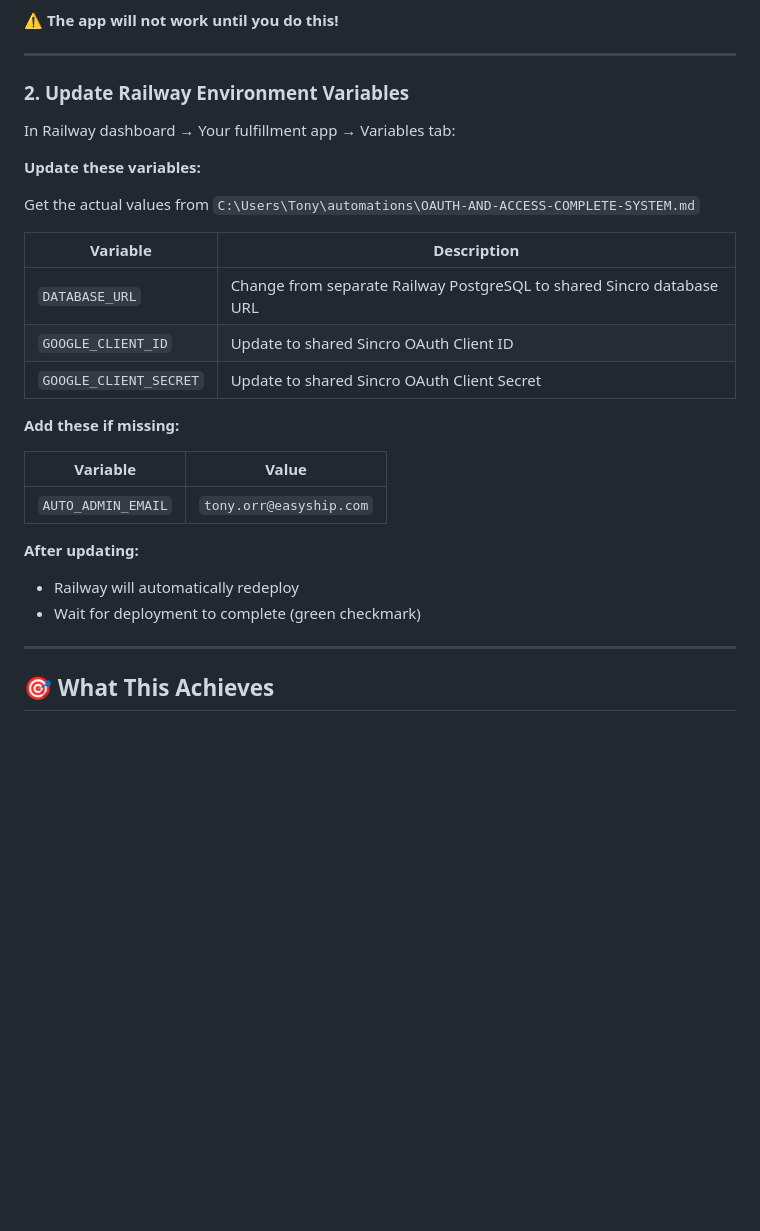
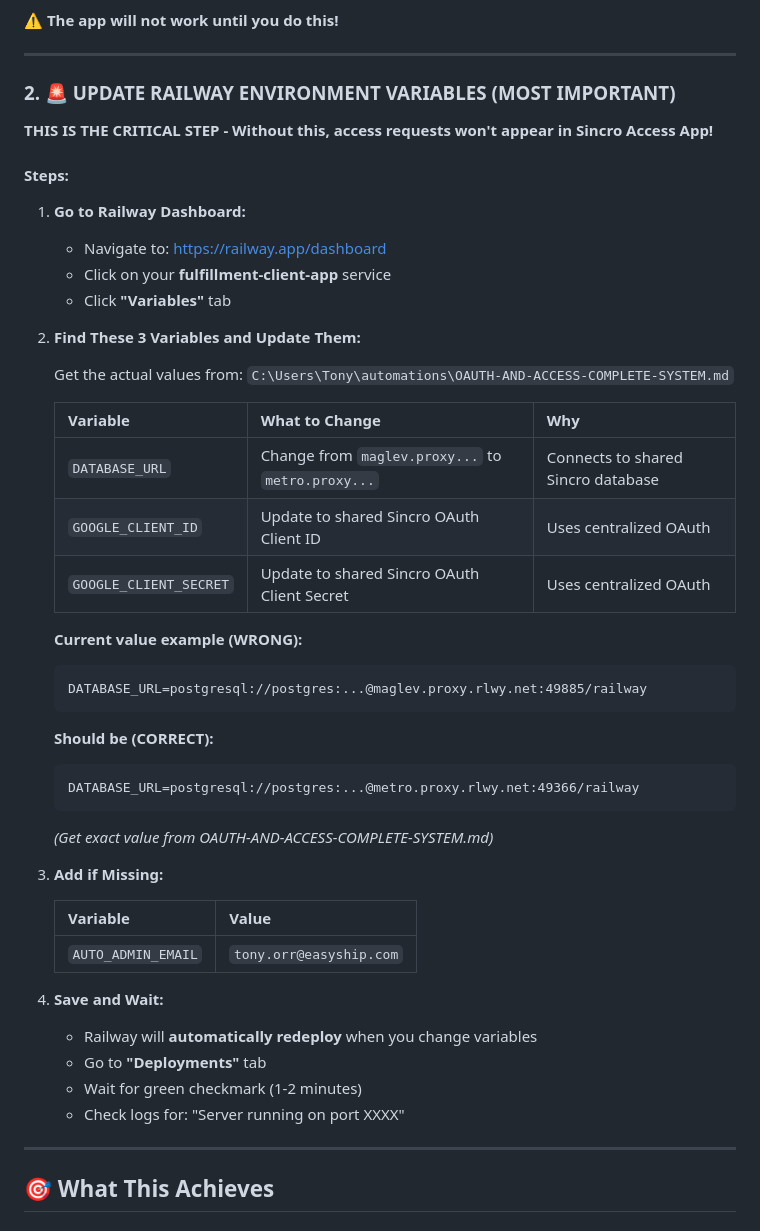
Before and after one commit to tonyorr4/fulfillment-client-app, a Markdown page: SETUP-SHARED-SINCRO-DATABASE.md, the part around one of its changes. Drawn GitHub-style; blank space fills up the shorter version.

````diff
--- a/SETUP-SHARED-SINCRO-DATABASE.md
+++ b/SETUP-SHARED-SINCRO-DATABASE.md
@@ -35,29 +46,49 @@
 
 ---
 
-### 2. Update Railway Environment Variables
+### 2. 🚨 UPDATE RAILWAY ENVIRONMENT VARIABLES (MOST IMPORTANT)
 
-In Railway dashboard → Your fulfillment app → Variables tab:
+**THIS IS THE CRITICAL STEP - Without this, access requests won't appear in Sincro Access App!**
 
-**Update these variables:**
+#### Steps:
 
-Get the actual values from `C:\Users\Tony\automations\OAUTH-AND-ACCESS-COMPLETE-SYSTEM.md`
+1. **Go to Railway Dashboard:**
+   - Navigate to: https://railway.app/dashboard
+   - Click on your **fulfillment-client-app** service
+   - Click **"Variables"** tab
 
-| Variable | Description |
-|----------|-------------|
-| `DATABASE_URL` | Change from separate Railway PostgreSQL to shared Sincro database URL |
-| `GOOGLE_CLIENT_ID` | Update to shared Sincro OAuth Client ID |
-| `GOOGLE_CLIENT_SECRET` | Update to shared Sincro OAuth Client Secret |
+2. **Find These 3 Variables and Update Them:**
 
-**Add these if missing:**
+   Get the actual values from: `C:\Users\Tony\automations\OAUTH-AND-ACCESS-COMPLETE-SYSTEM.md`
 
-| Variable | Value |
-|----------|-------|
-| `AUTO_ADMIN_EMAIL` | `tony.orr@easyship.com` |
+   | Variable | What to Change | Why |
+   |----------|----------------|-----|
+   | `DATABASE_URL` | Change from `maglev.proxy...` to `metro.proxy...` | Connects to shared Sincro database |
+   | `GOOGLE_CLIENT_ID` | Update to shared Sincro OAuth Client ID | Uses centralized OAuth |
+   | `GOOGLE_CLIENT_SECRET` | Update to shared Sincro OAuth Client Secret | Uses centralized OAuth |
 
-**After updating:**
-- Railway will automatically redeploy
-- Wait for deployment to complete (green checkmark)
+   **Current value example (WRONG):**
+   ```
+   DATABASE_URL=postgresql://postgres:...@maglev.proxy.rlwy.net:49885/railway
+   ```
+
+   **Should be (CORRECT):**
+   ```
+   DATABASE_URL=postgresql://postgres:...@metro.proxy.rlwy.net:49366/railway
+   ```
+   *(Get exact value from OAUTH-AND-ACCESS-COMPLETE-SYSTEM.md)*
+
+3. **Add if Missing:**
+
+   | Variable | Value |
+   |----------|-------|
+   | `AUTO_ADMIN_EMAIL` | `tony.orr@easyship.com` |
+
+4. **Save and Wait:**
+   - Railway will **automatically redeploy** when you change variables
+   - Go to **"Deployments"** tab
+   - Wait for green checkmark (1-2 minutes)
+   - Check logs for: "Server running on port XXXX"
 
 ---
 
````
Also changed, not shown: other parts of SETUP-SHARED-SINCRO-DATABASE.md (+60 -4 lines), RAILWAY-SETUP-CHECKLIST.md (added, +96 -0 lines), README.md (+31 -0 lines).
